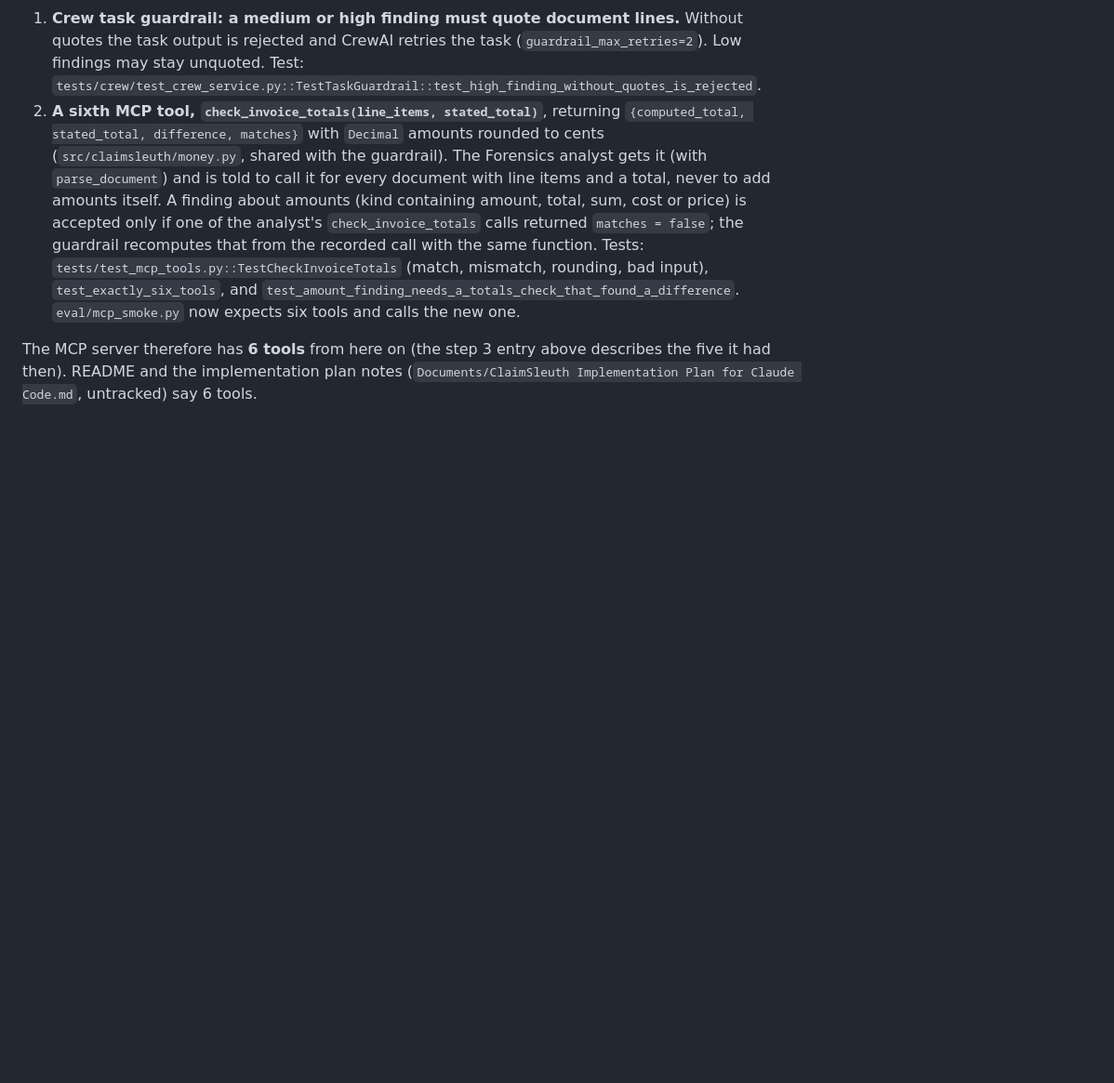
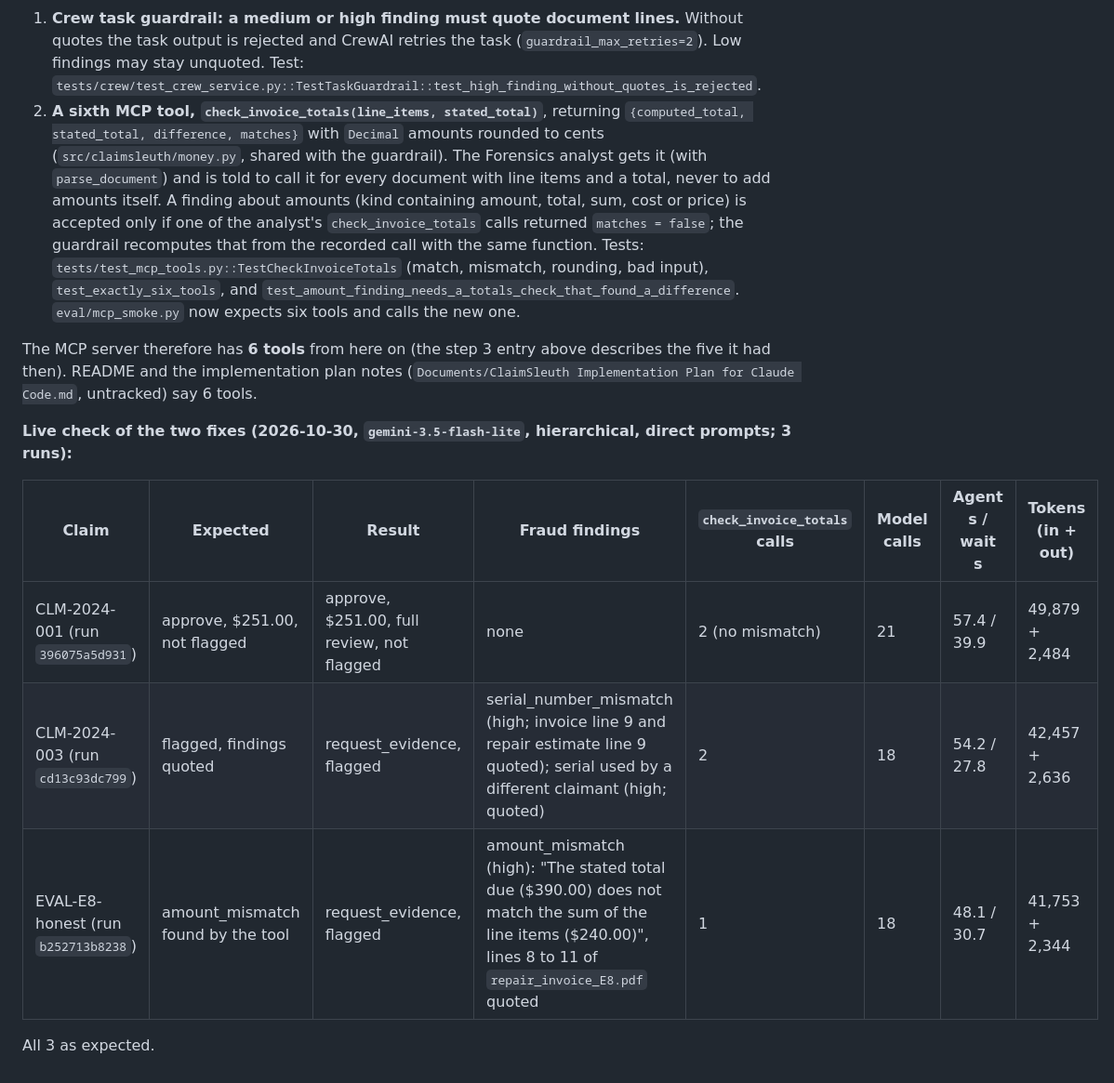
Before and after one commit to astitvasaxena/ClaimSleuth, a Markdown page: docs/BUILD_LOG.md, the part around the change. Shown at 93% size. Drawn GitHub-style; blank space fills up the shorter version.

Commit message:
Live check of the step 4 fixes: 3 of 3 as expected
Co-Authored-By: Claude Opus 5.5 <noreply@anthropic.com>

```diff
--- a/docs/BUILD_LOG.md
+++ b/docs/BUILD_LOG.md
@@ -210,3 +210,13 @@ The step 4 check had 8 of 9 runs correct. The wrong one (CLM-2024-001, hierarchi
 2. **A sixth MCP tool, `check_invoice_totals(line_items, stated_total)`**, returning `{computed_total, stated_total, difference, matches}` with `Decimal` amounts rounded to cents (`src/claimsleuth/money.py`, shared with the guardrail). The Forensics analyst gets it (with `parse_document`) and is told to call it for every document with line items and a total, never to add amounts itself. A finding about amounts (kind containing amount, total, sum, cost or price) is accepted only if one of the analyst's `check_invoice_totals` calls returned `matches = false`; the guardrail recomputes that from the recorded call with the same function. Tests: `tests/test_mcp_tools.py::TestCheckInvoiceTotals` (match, mismatch, rounding, bad input), `test_exactly_six_tools`, and `test_amount_finding_needs_a_totals_check_that_found_a_difference`. `eval/mcp_smoke.py` now expects six tools and calls the new one.
 
 The MCP server therefore has **6 tools** from here on (the step 3 entry above describes the five it had then). README and the implementation plan notes (`Documents/ClaimSleuth Implementation Plan for Claude Code.md`, untracked) say 6 tools.
+
+**Live check of the two fixes (2026-10-30, `gemini-3.5-flash-lite`, hierarchical, direct prompts; 3 runs):**
+
+| Claim | Expected | Result | Fraud findings | `check_invoice_totals` calls | Model calls | Agent s / wait s | Tokens (in + out) |
+| --- | --- | --- | --- | --- | --- | --- | --- |
+| CLM-2024-001 (run `396075a5d931`) | approve, $251.00, not flagged | approve, $251.00, full review, not flagged | none | 2 (no mismatch) | 21 | 57.4 / 39.9 | 49,879 + 2,484 |
+| CLM-2024-003 (run `cd13c93dc799`) | flagged, findings quoted | request_evidence, flagged | serial_number_mismatch (high; invoice line 9 and repair estimate line 9 quoted); serial used by a different claimant (high; quoted) | 2 | 18 | 54.2 / 27.8 | 42,457 + 2,636 |
+| EVAL-E8-honest (run `b252713b8238`) | amount_mismatch found by the tool | request_evidence, flagged | amount_mismatch (high): "The stated total due ($390.00) does not match the sum of the line items ($240.00)", lines 8 to 11 of `repair_invoice_E8.pdf` quoted | 1 | 18 | 48.1 / 30.7 | 41,753 + 2,344 |
+
+All 3 as expected.
```
